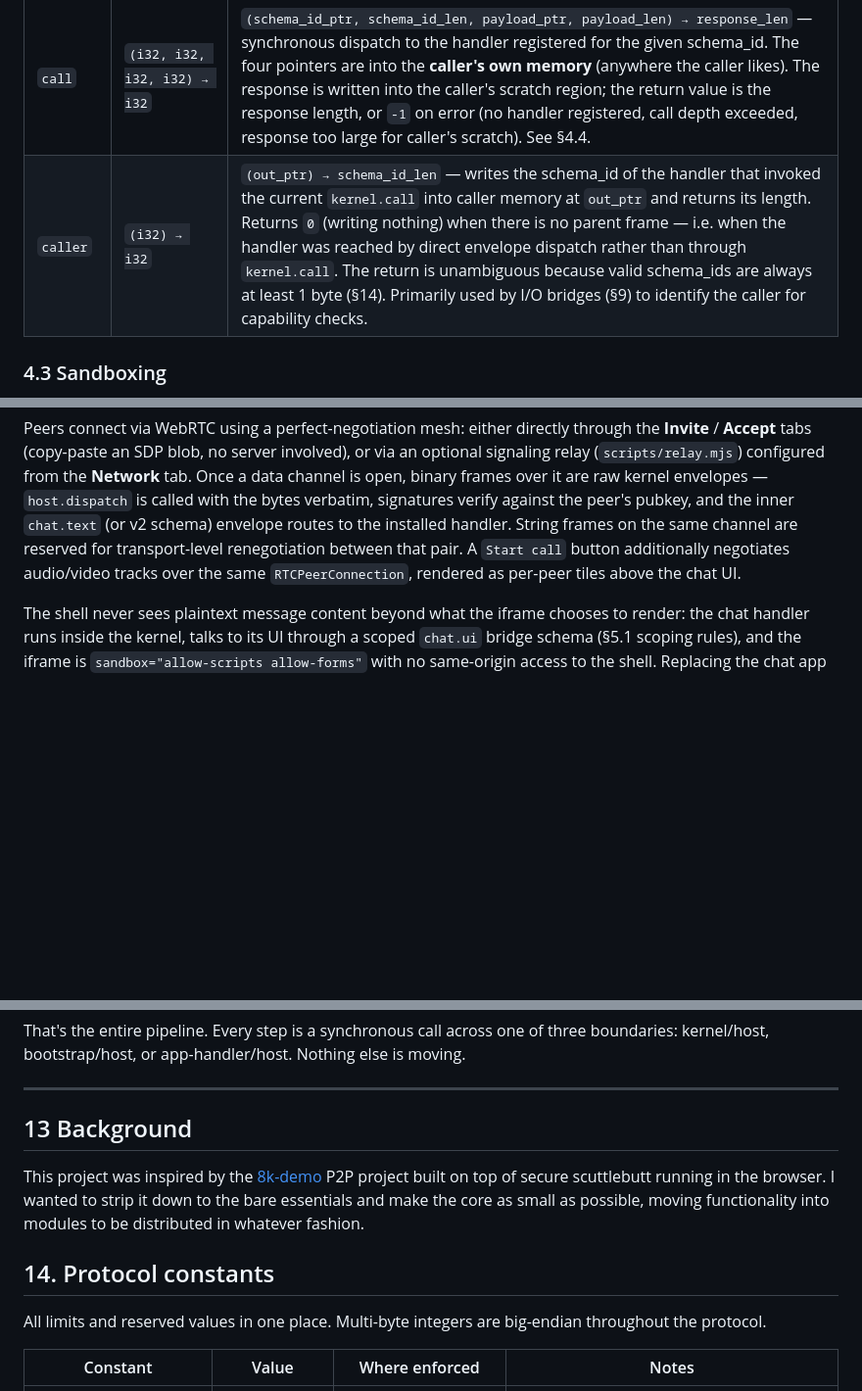
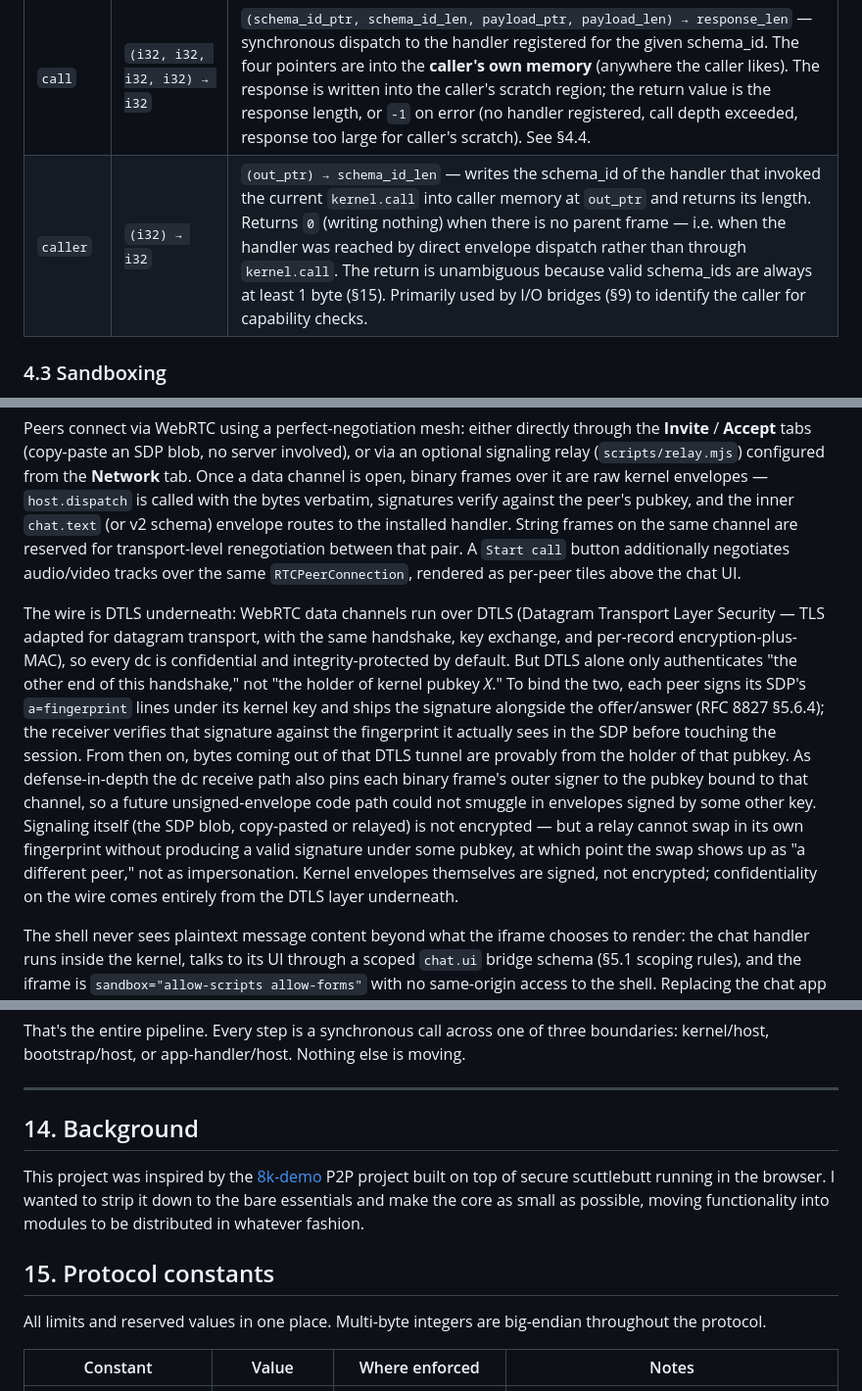
Before and after one commit to arj03/seedkernel, a Markdown page: README.md, 3 parts joined by grey strips. Shown at 98% size. GitHub-like rendering; blank space fills up the shorter version.

Commit message:
Small tweaks to README

```diff
--- a/README.md
+++ b/README.md
@@ -222,7 +222,7 @@ The host exposes these under the import module `"kernel"`. These are the **only*
 | Import name | WASM signature | Description |
 |---|---|---|
 | `call` | `(i32, i32, i32, i32) → i32` | `(schema_id_ptr, schema_id_len, payload_ptr, payload_len) → response_len` — synchronous dispatch to the handler registered for the given schema_id. The four pointers are into the **caller's own memory** (anywhere the caller likes). The response is written into the caller's scratch region; the return value is the response length, or `-1` on error (no handler registered, call depth exceeded, response too large for caller's scratch). See §4.4. |
-| `caller` | `(i32) → i32` | `(out_ptr) → schema_id_len` — writes the schema_id of the handler that invoked the current `kernel.call` into caller memory at `out_ptr` and returns its length. Returns `0` (writing nothing) when there is no parent frame — i.e. when the handler was reached by direct envelope dispatch rather than through `kernel.call`. The return is unambiguous because valid schema_ids are always at least 1 byte (§14). Primarily used by I/O bridges (§9) to identify the caller for capability checks. |
+| `caller` | `(i32) → i32` | `(out_ptr) → schema_id_len` — writes the schema_id of the handler that invoked the current `kernel.call` into caller memory at `out_ptr` and returns its length. Returns `0` (writing nothing) when there is no parent frame — i.e. when the handler was reached by direct envelope dispatch rather than through `kernel.call`. The return is unambiguous because valid schema_ids are always at least 1 byte (§15). Primarily used by I/O bridges (§9) to identify the caller for capability checks. |
 
 ### 4.3 Sandboxing
 
@@ -785,6 +785,8 @@ On load it generates an Ed25519 identity, instantiates `kernel.wasm` + `bootstra
 
 Peers connect via WebRTC using a perfect-negotiation mesh: either directly through the **Invite** / **Accept** tabs (copy-paste an SDP blob, no server involved), or via an optional signaling relay (`scripts/relay.mjs`) configured from the **Network** tab. Once a data channel is open, binary frames over it are raw kernel envelopes — `host.dispatch` is called with the bytes verbatim, signatures verify against the peer's pubkey, and the inner `chat.text` (or v2 schema) envelope routes to the installed handler. String frames on the same channel are reserved for transport-level renegotiation between that pair. A `Start call` button additionally negotiates audio/video tracks over the same `RTCPeerConnection`, rendered as per-peer tiles above the chat UI.
 
+The wire is DTLS underneath: WebRTC data channels run over DTLS (Datagram Transport Layer Security — TLS adapted for datagram transport, with the same handshake, key exchange, and per-record encryption-plus-MAC), so every dc is confidential and integrity-protected by default. But DTLS alone only authenticates "the other end of this handshake," not "the holder of kernel pubkey *X*." To bind the two, each peer signs its SDP's `a=fingerprint` lines under its kernel key and ships the signature alongside the offer/answer (RFC 8827 §5.6.4); the receiver verifies that signature against the fingerprint it actually sees in the SDP before touching the session. From then on, bytes coming out of that DTLS tunnel are provably from the holder of that pubkey. As defense-in-depth the dc receive path also pins each binary frame's outer signer to the pubkey bound to that channel, so a future unsigned-envelope code path could not smuggle in envelopes signed by some other key. Signaling itself (the SDP blob, copy-pasted or relayed) is not encrypted — but a relay cannot swap in its own fingerprint without producing a valid signature under some pubkey, at which point the swap shows up as "a different peer," not as impersonation. Kernel envelopes themselves are signed, not encrypted; confidentiality on the wire comes entirely from the DTLS layer underneath.
+
 The shell never sees plaintext message content beyond what the iframe chooses to render: the chat handler runs inside the kernel, talks to its UI through a scoped `chat.ui` bridge schema (§5.1 scoping rules), and the iframe is `sandbox="allow-scripts allow-forms"` with no same-origin access to the shell. Replacing the chat app with a new signed artifact (e.g. switching v1 → v2 live) goes through the install handler's replacement policy (§3.2): same installer key, new WASM hash, policy callback re-prompts.
 
 To run it locally: build the WASM artifacts (`kernel.wasm`, `bootstrap.wasm`, and the chat app modules) into `WASM/build/`, then serve `WASM/browser/` over HTTPS (the bundled `localhost+1.pem` / `localhost+1-key.pem` are mkcert certs for `localhost`) and open `chat-shell.html` in two browsers to chat between them.
@@ -838,13 +840,13 @@ That's the entire pipeline. Every step is a synchronous call across one of three
 
 ---
 
-## 13 Background
+## 14. Background
 
 This project was inspired by the [8k-demo](https://github.com/ssbc/8k-demo) P2P project built on top of secure scuttlebutt running in the browser.
 I wanted to strip it down to the bare essentials and make the core as small as possible, moving functionality into modules to be distributed in
 whatever fashion.
 
-## 14. Protocol constants
+## 15. Protocol constants
 
 All limits and reserved values in one place. Multi-byte integers are big-endian throughout the protocol.
 
```
